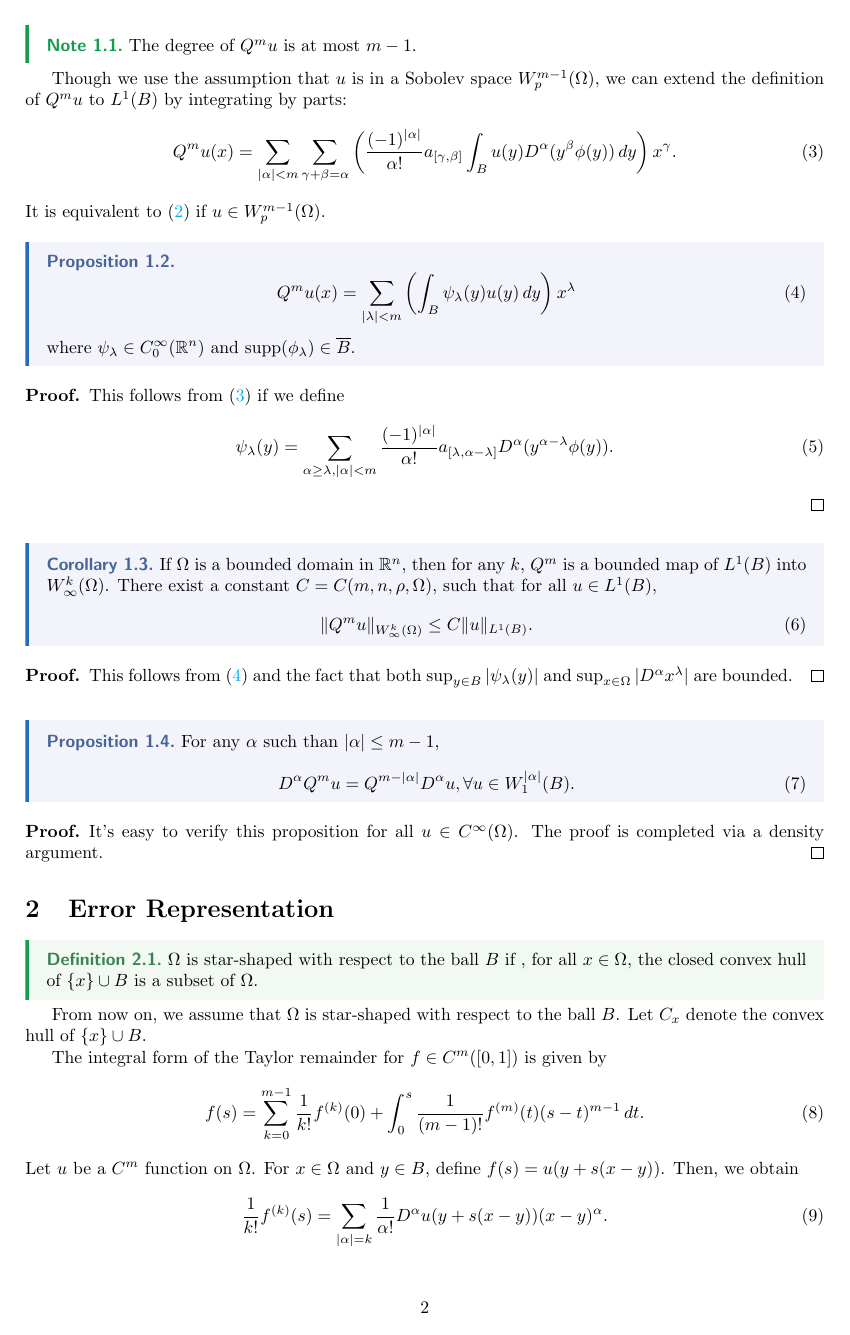
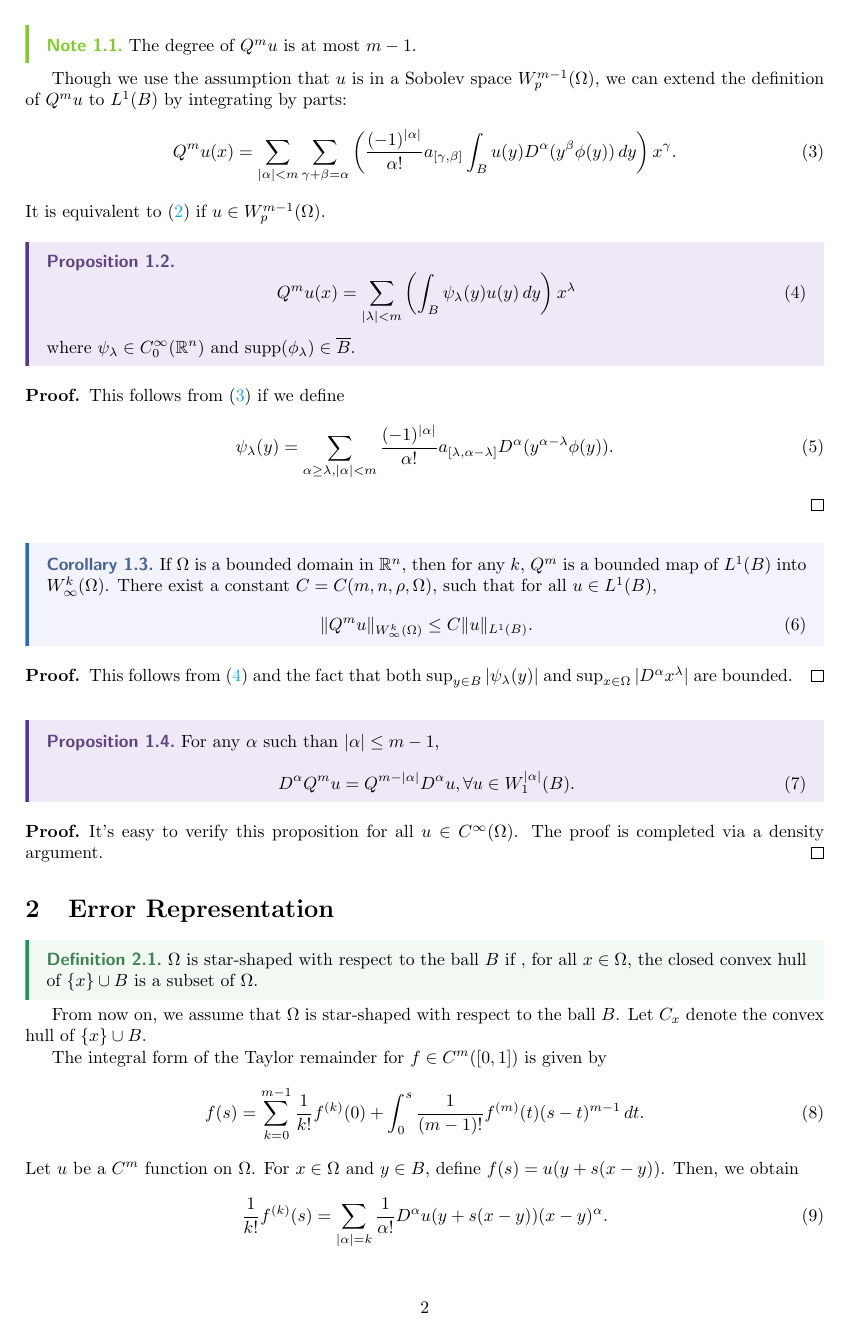
Before and after one commit to fenglielie/latexzero, a LaTeX document (note/demo/main.tex, which reads note/note-setup.tex): page 2 of 5. Compiled offline with pdfLaTeX.

Commit message:
feat: update color in note-setup

```diff
--- a/note/note-setup.tex
+++ b/note/note-setup.tex
@@ -65,6 +65,17 @@
 
 
 \declaretheoremstyle[
+    headfont=\bfseries\sffamily\color{RoyalPurple!70!black}, bodyfont=\normalfont,
+    mdframed={
+            linewidth=2pt,
+            rightline=false, topline=false, bottomline=false,
+            linecolor=RoyalPurple, backgroundcolor=RoyalPurple!8,
+            nobreak=false
+        }
+]{thmpurplebox}
+
+
+\declaretheoremstyle[
     headfont=\bfseries\sffamily\color{NavyBlue!70!black}, bodyfont=\normalfont,
     mdframed={
             linewidth=2pt,
@@ -106,11 +116,11 @@
 ]{thmpinkbox}
 
 \declaretheoremstyle[
-    headfont=\bfseries\sffamily\color{ForestGreen}, bodyfont=\normalfont,
+    headfont=\bfseries\sffamily\color{LimeGreen}, bodyfont=\normalfont,
     mdframed={
             linewidth=2pt,
             rightline=false, topline=false, bottomline=false,
-            linecolor=ForestGreen,
+            linecolor=LimeGreen,
             nobreak=false
         }
 ]{thmgreenline}
@@ -134,10 +144,10 @@
 \fi
 
 \ifthenelse{\equal{\noteusemdframed}{true}}{
-    \declaretheorem[style=thmbluebox, numbered=yes, name=Theorem, numberwithin=section]{theorem}
+    \declaretheorem[style=thmpurplebox, numbered=yes, name=Theorem, numberwithin=section]{theorem}
     \declaretheorem[style=thmbluebox, name=Corollary, sibling=theorem]{corollary}
     \declaretheorem[style=thmbluebox, name=Lemma, sibling=theorem]{lemma}
-    \declaretheorem[style=thmbluebox, name=Proposition, sibling=theorem]{proposition}
+    \declaretheorem[style=thmpurplebox, name=Proposition, sibling=theorem]{proposition}
 
     \declaretheorem[style=thmgreenbox, numbered=yes, name=Definition, numberwithin=section]{definition}
     \declaretheorem[style=thmredbox, name=Example, numberwithin=section]{example}
```
Also changed, not shown: note/demo/demo.pdf, note/note-setup.tex (1 more changed lines).
